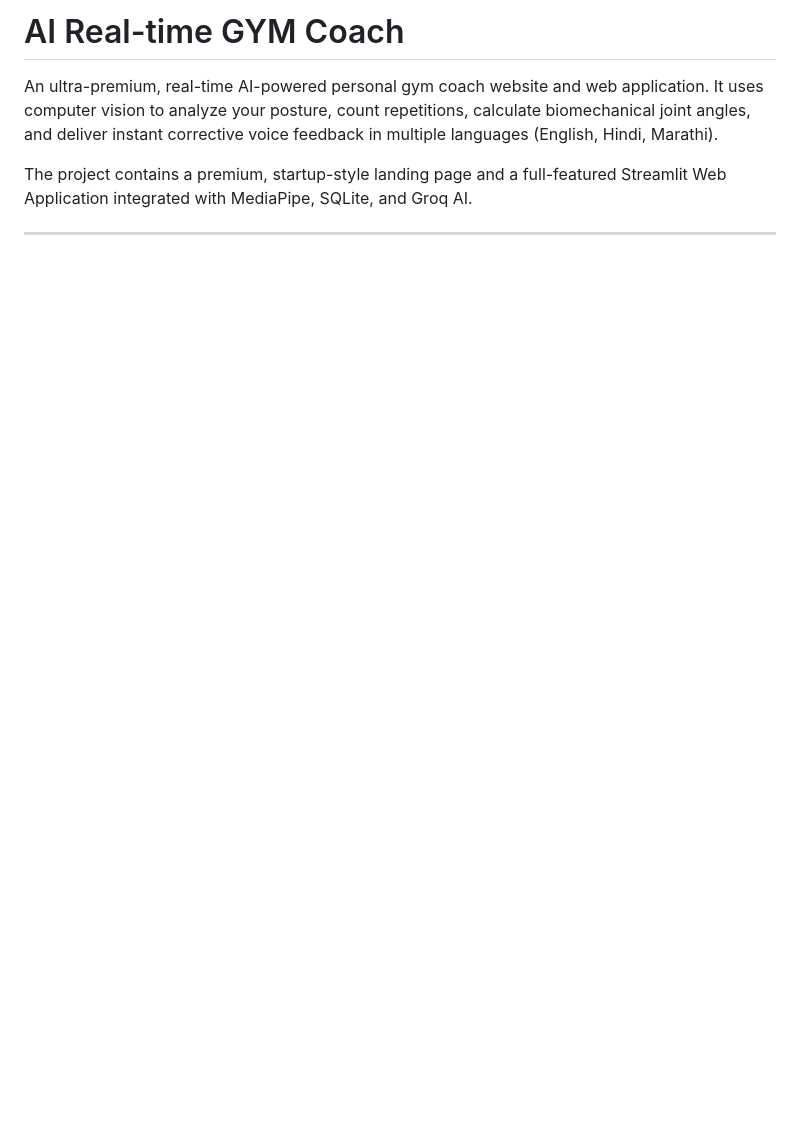
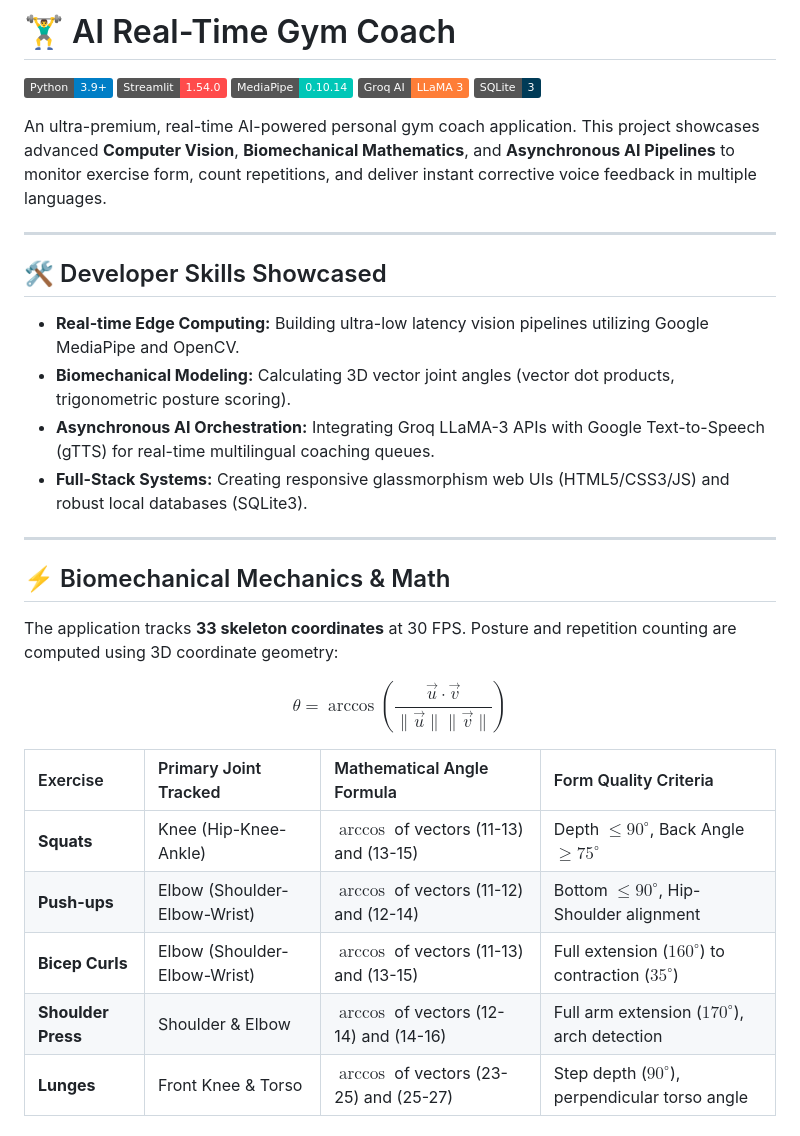
Before and after one commit to Nikhil3235/ai-gym-coach, a Markdown page: README.md, the part around one of its changes. Rendered like a GitHub page; badges without logos; blank space fills up the shorter version.

```diff
--- a/README.md
+++ b/README.md
@@ -1,4 +1,35 @@
-# AI Real-time GYM Coach
-An ultra-premium, real-time AI-powered personal gym coach website and web application. It uses computer vision to analyze your posture, count repetitions, calculate biomechanical joint angles, and deliver instant corrective voice feedback in multiple languages (English, Hindi, Marathi).
+# 🏋️‍♂️ AI Real-Time Gym Coach
 
-The project contains a premium, startup-style landing page and a full-featured Streamlit Web Application integrated with MediaPipe, SQLite, and Groq AI.
+[![Python](https://img.shields.io/badge/Python-3.9+-blue.svg?logo=python&logoColor=white)](https://www.python.org/)
+[![Streamlit](https://img.shields.io/badge/Streamlit-1.54.0-FF4B4B.svg?logo=streamlit&logoColor=white)](https://streamlit.io/)
+[![MediaPipe](https://img.shields.io/badge/MediaPipe-0.10.14-00C7B7.svg)](https://google.github.io/mediapipe/)
+[![Groq](https://img.shields.io/badge/Groq%20AI-LLaMA%203-orange.svg)](https://groq.com/)
+[![SQLite](https://img.shields.io/badge/SQLite-3-003B57.svg?logo=sqlite&logoColor=white)](https://www.sqlite.org/)
+
+An ultra-premium, real-time AI-powered personal gym coach application. This project showcases advanced **Computer Vision**, **Biomechanical Mathematics**, and **Asynchronous AI Pipelines** to monitor exercise form, count repetitions, and deliver instant corrective voice feedback in multiple languages.
+
+---
+
+## 🛠️ Developer Skills Showcased
+
+* **Real-time Edge Computing:** Building ultra-low latency vision pipelines utilizing Google MediaPipe and OpenCV.
+* **Biomechanical Modeling:** Calculating 3D vector joint angles (vector dot products, trigonometric posture scoring).
+* **Asynchronous AI Orchestration:** Integrating Groq LLaMA-3 APIs with Google Text-to-Speech (gTTS) for real-time multilingual coaching queues.
+* **Full-Stack Systems:** Creating responsive glassmorphism web UIs (HTML5/CSS3/JS) and robust local databases (SQLite3).
+
+---
+
+## ⚡ Biomechanical Mechanics & Math
+
+The application tracks **33 skeleton coordinates** at 30 FPS. Posture and repetition counting are computed using 3D coordinate geometry:
+
+$$\theta = \arccos \left( \frac{\vec{u} \cdot \vec{v}}{\|\vec{u}\| \|\vec{v}\|} \right)$$
+
+| Exercise | Primary Joint Tracked | Mathematical Angle Formula | Form Quality Criteria |
+| :--- | :--- | :--- | :--- |
+| **Squats** | Knee (Hip-Knee-Ankle) | $\arccos$ of vectors (11-13) and (13-15) | Depth $\le 90^\circ$, Back Angle $\ge 75^\circ$ |
+| **Push-ups** | Elbow (Shoulder-Elbow-Wrist) | $\arccos$ of vectors (11-12) and (12-14) | Bottom $\le 90^\circ$, Hip-Shoulder alignment |
+| **Bicep Curls** | Elbow (Shoulder-Elbow-Wrist) | $\arccos$ of vectors (11-13) and (13-15) | Full extension ($160^\circ$) to contraction ($35^\circ$) |
+| **Shoulder Press**| Shoulder & Elbow | $\arccos$ of vectors (12-14) and (14-16) | Full arm extension ($170^\circ$), arch detection |
+| **Lunges** | Front Knee & Torso | $\arccos$ of vectors (23-25) and (25-27) | Step depth ($90^\circ$), perpendicular torso angle |
+
```
Also changed, not shown: other parts of README.md (+31 -57 lines).
